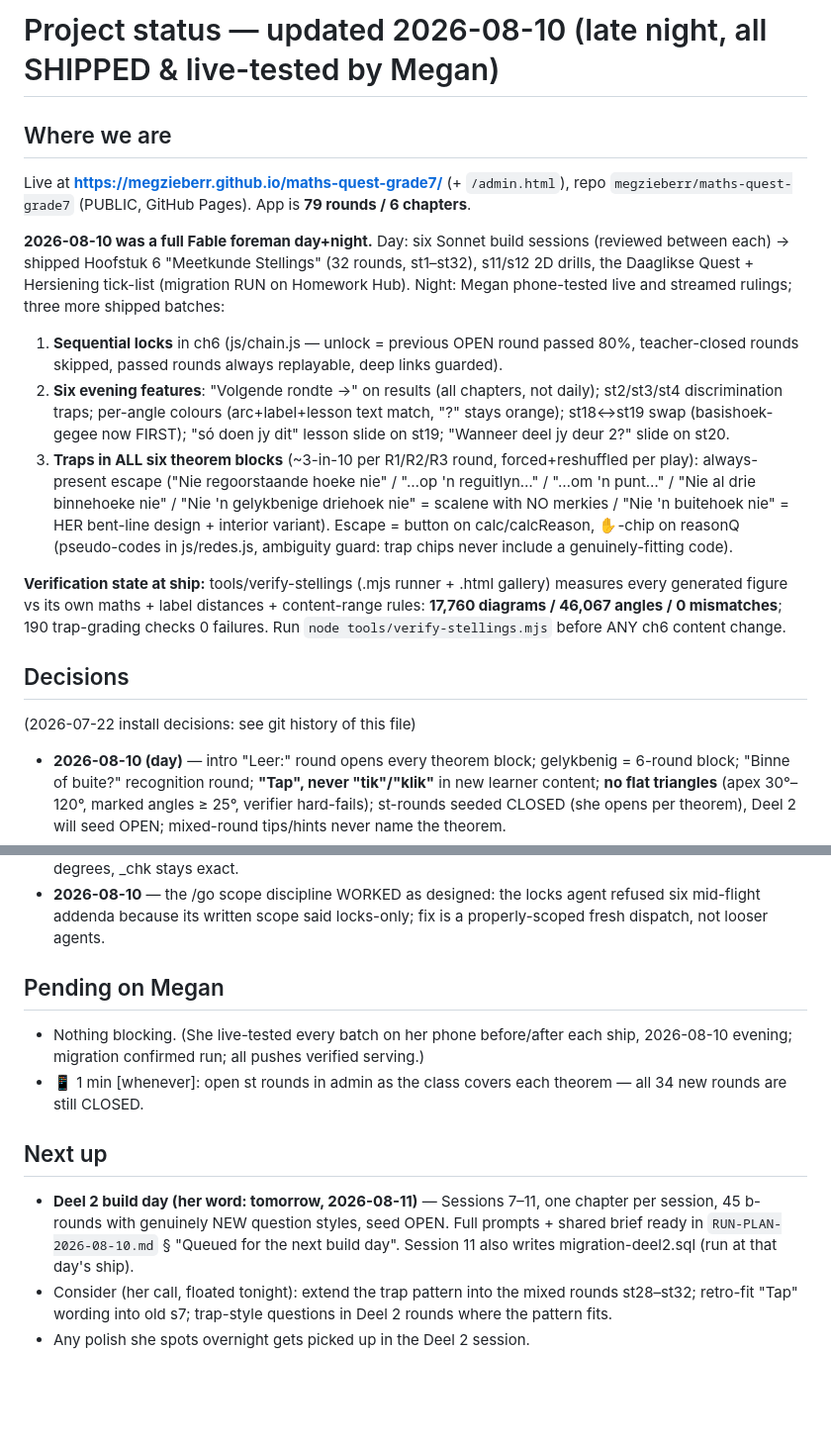
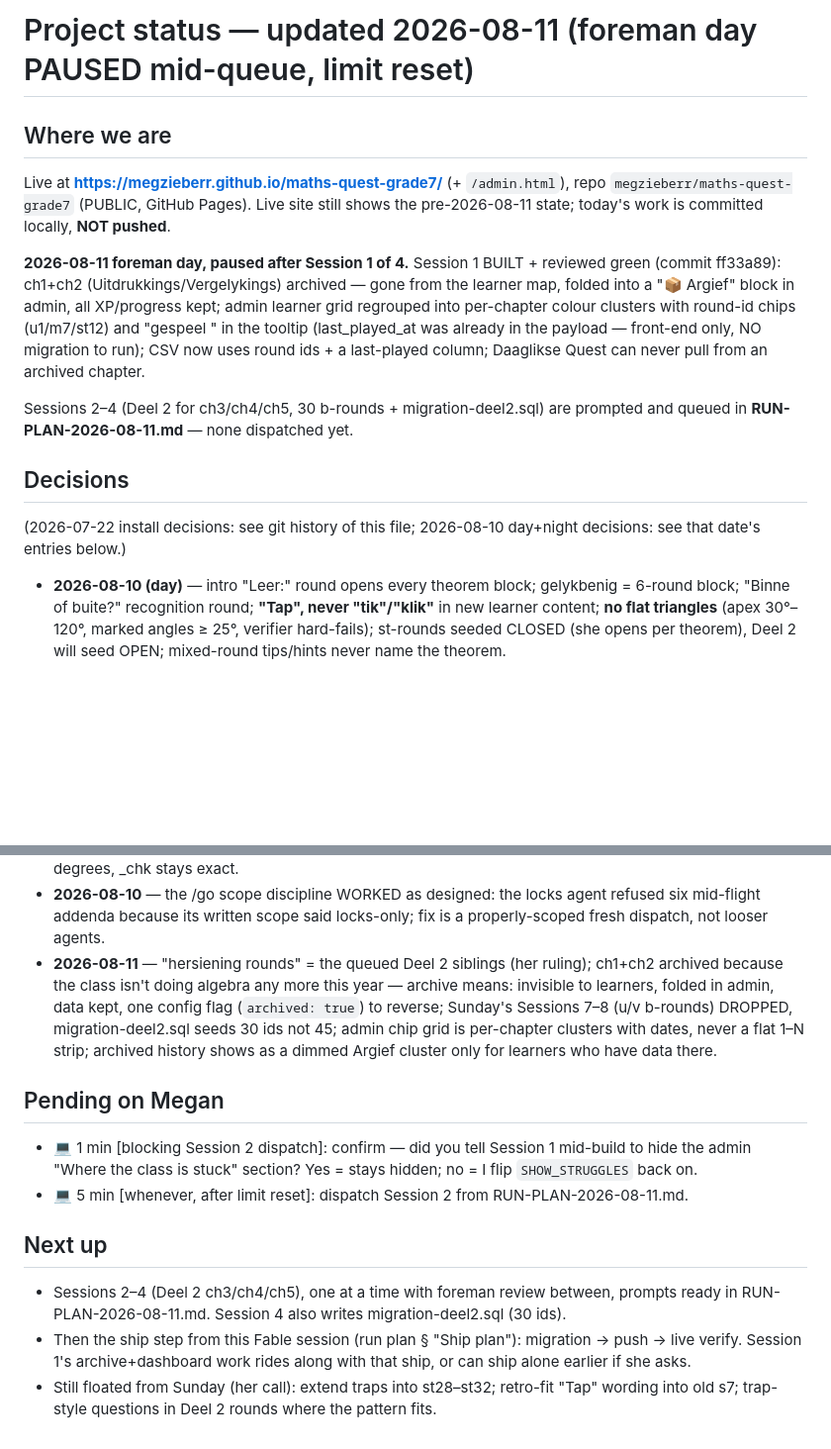
Before and after one commit to megzieberr/maths-quest-grade7, a Markdown page: PROJECT-STATUS.md, 2 parts joined by grey strips. Shown at 99% size. GitHub-like rendering; blank space fills up the shorter version.

Commit message:
PROJECT-STATUS + run-plan: 2026-08-11 foreman day paused after Session 1 (archive + dashboard reviewed green); Deel 2 prompts queued

```diff
--- a/PROJECT-STATUS.md
+++ b/PROJECT-STATUS.md
@@ -1,33 +1,24 @@
-# Project status — updated 2026-08-10 (late night, all SHIPPED & live-tested by Megan)
+# Project status — updated 2026-08-11 (foreman day PAUSED mid-queue, limit reset)
 
 ## Where we are
 Live at **https://megzieberr.github.io/maths-quest-grade7/** (+ `/admin.html`), repo
-`megzieberr/maths-quest-grade7` (PUBLIC, GitHub Pages). App is **79 rounds / 6 chapters**.
+`megzieberr/maths-quest-grade7` (PUBLIC, GitHub Pages). Live site still shows the
+pre-2026-08-11 state; today's work is committed locally, **NOT pushed**.
 
-**2026-08-10 was a full Fable foreman day+night.** Day: six Sonnet build sessions
-(reviewed between each) → shipped Hoofstuk 6 "Meetkunde Stellings" (32 rounds, st1–st32),
-s11/s12 2D drills, the Daaglikse Quest + Hersiening tick-list (migration RUN on Homework
-Hub). Night: Megan phone-tested live and streamed rulings; three more shipped batches:
-1. **Sequential locks** in ch6 (js/chain.js — unlock = previous OPEN round passed 80%,
-   teacher-closed rounds skipped, passed rounds always replayable, deep links guarded).
-2. **Six evening features**: "Volgende rondte →" on results (all chapters, not daily);
-   st2/st3/st4 discrimination traps; per-angle colours (arc+label+lesson text match, "?"
-   stays orange); st18↔st19 swap (basishoek-gegee now FIRST); "só doen jy dit" lesson
-   slide on st19; "Wanneer deel jy deur 2?" slide on st20.
-3. **Traps in ALL six theorem blocks** (~3-in-10 per R1/R2/R3 round, forced+reshuffled per
-   play): always-present escape ("Nie regoorstaande hoeke nie" / "…op 'n reguitlyn…" /
-   "…om 'n punt…" / "Nie al drie binnehoeke nie" / "Nie 'n gelykbenige driehoek nie" =
-   scalene with NO merkies / "Nie 'n buitehoek nie" = HER bent-line design + interior
-   variant). Escape = button on calc/calcReason, ✋-chip on reasonQ (pseudo-codes in
-   js/redes.js, ambiguity guard: trap chips never include a genuinely-fitting code).
+**2026-08-11 foreman day, paused after Session 1 of 4.** Session 1 BUILT + reviewed green
+(commit ff33a89): ch1+ch2 (Uitdrukkings/Vergelykings) archived — gone from the learner
+map, folded into a "📦 Argief" block in admin, all XP/progress kept; admin learner grid
+regrouped into per-chapter colour clusters with round-id chips (u1/m7/st12) and
+"gespeel <datum>" in the tooltip (last_played_at was already in the payload — front-end
+only, NO migration to run); CSV now uses round ids + a last-played column; Daaglikse
+Quest can never pull from an archived chapter.
 
-**Verification state at ship:** tools/verify-stellings (.mjs runner + .html gallery)
-measures every generated figure vs its own maths + label distances + content-range rules:
-**17,760 diagrams / 46,067 angles / 0 mismatches**; 190 trap-grading checks 0 failures.
-Run `node tools/verify-stellings.mjs` before ANY ch6 content change.
+Sessions 2–4 (Deel 2 for ch3/ch4/ch5, 30 b-rounds + migration-deel2.sql) are prompted
+and queued in **RUN-PLAN-2026-08-11.md** — none dispatched yet.
 
 ## Decisions
-(2026-07-22 install decisions: see git history of this file)
+(2026-07-22 install decisions: see git history of this file; 2026-08-10 day+night
+decisions: see that date's entries below.)
 - **2026-08-10 (day)** — intro "Leer:" round opens every theorem block; gelykbenig = 6-round
   block; "Binne of buite?" recognition round; **"Tap", never "tik"/"klik"** in new learner
   content; **no flat triangles** (apex 30°–120°, marked angles ≥ 25°, verifier hard-fails);
@@ -45,19 +36,24 @@ Run `node tools/verify-stellings.mjs` before ANY ch6 content change.
 - **2026-08-10** — the /go scope discipline WORKED as designed: the locks agent refused six
   mid-flight addenda because its written scope said locks-only; fix is a properly-scoped
   fresh dispatch, not looser agents.
+- **2026-08-11** — "hersiening rounds" = the queued Deel 2 siblings (her ruling); ch1+ch2
+  archived because the class isn't doing algebra any more this year — archive means:
+  invisible to learners, folded in admin, data kept, one config flag (`archived: true`)
+  to reverse; Sunday's Sessions 7–8 (u/v b-rounds) DROPPED, migration-deel2.sql seeds 30
+  ids not 45; admin chip grid is per-chapter clusters with dates, never a flat 1–N strip;
+  archived history shows as a dimmed Argief cluster only for learners who have data there.
 
 ## Pending on Megan
-- Nothing blocking. (She live-tested every batch on her phone before/after each ship,
-  2026-08-10 evening; migration confirmed run; all pushes verified serving.)
-- 📱 1 min [whenever]: open st rounds in admin as the class covers each theorem — all 34
-  new rounds are still CLOSED.
+- 💻 1 min [blocking Session 2 dispatch]: confirm — did you tell Session 1 mid-build to
+  hide the admin "Where the class is stuck" section? Yes = stays hidden; no = I flip
+  `SHOW_STRUGGLES` back on.
+- 💻 5 min [whenever, after limit reset]: dispatch Session 2 from RUN-PLAN-2026-08-11.md.
 
 ## Next up
-- **Deel 2 build day (her word: tomorrow, 2026-08-11)** — Sessions 7–11, one chapter per
-  session, 45 b-rounds with genuinely NEW question styles, seed OPEN. Full prompts +
-  shared brief ready in `RUN-PLAN-2026-08-10.md` § "Queued for the next build day".
-  Session 11 also writes migration-deel2.sql (run at that day's ship).
-- Consider (her call, floated tonight): extend the trap pattern into the mixed rounds
-  st28–st32; retro-fit "Tap" wording into old s7; trap-style questions in Deel 2 rounds
-  where the pattern fits.
-- Any polish she spots overnight gets picked up in the Deel 2 session.
+- Sessions 2–4 (Deel 2 ch3/ch4/ch5), one at a time with foreman review between, prompts
+  ready in RUN-PLAN-2026-08-11.md. Session 4 also writes migration-deel2.sql (30 ids).
+- Then the ship step from this Fable session (run plan § "Ship plan"): migration → push →
+  live verify. Session 1's archive+dashboard work rides along with that ship, or can ship
+  alone earlier if she asks.
+- Still floated from Sunday (her call): extend traps into st28–st32; retro-fit "Tap"
+  wording into old s7; trap-style questions in Deel 2 rounds where the pattern fits.
```
Also changed, not shown: RUN-PLAN-2026-08-11.md (added, +102 -0 lines).
